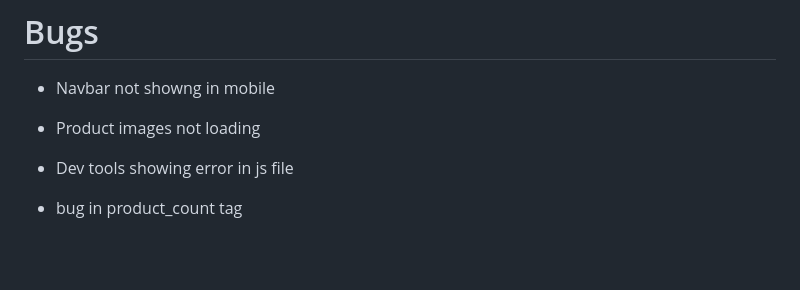
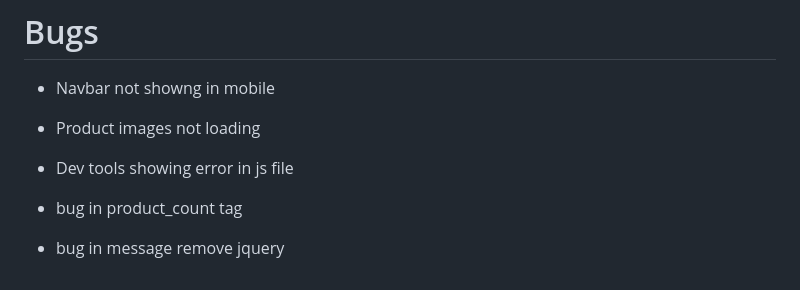
Before and after one commit to e-h-dev/floral_design, a Markdown page: README.md, the part around the change. Rendered like a GitHub page; blank space fills up the shorter version.

Commit message:
Add bug to README.md

```diff
--- a/README.md
+++ b/README.md
@@ -131,3 +131,5 @@ Wireframes were created for mobile, tablet and desktop using [balsamiq.](https:/
 * Dev tools showing error in js file
 
 * bug in product_count tag
+
+* bug in message remove jquery
```
